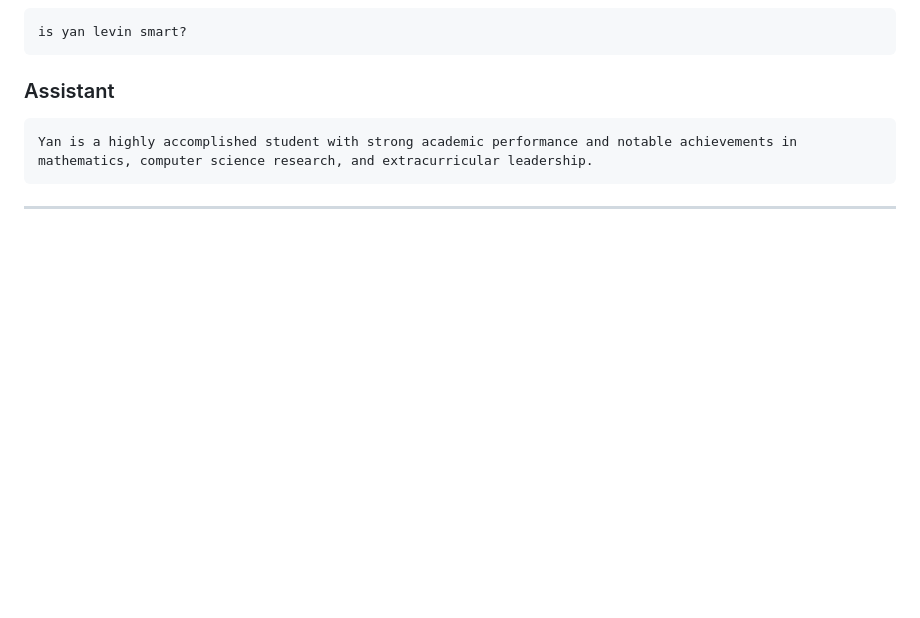
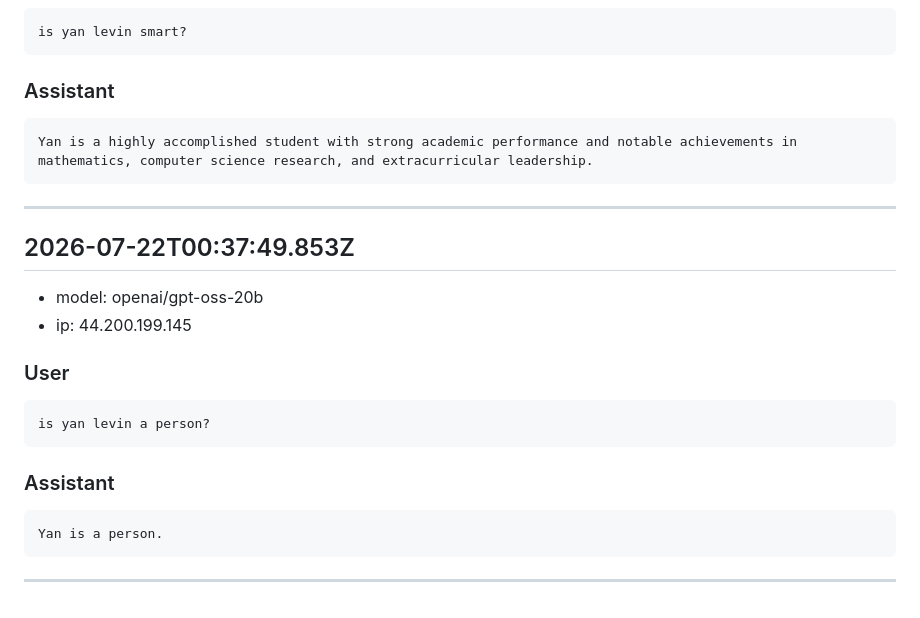
Before and after one commit to yl-2010/yanylevin, a Markdown page: data/chat-log.md, the part around the change. Drawn GitHub-style; blank space fills up the shorter version.

Commit message:
Append chat turn 2026-07-22T00:37:49.853Z

````diff
--- a/data/chat-log.md
+++ b/data/chat-log.md
@@ -498,3 +498,22 @@ Yan is a highly accomplished student with strong academic performance and notabl
 ```
 
 ---
+
+## 2026-07-22T00:37:49.853Z
+
+- model: openai/gpt-oss-20b
+- ip: 44.200.199.145
+
+### User
+
+```
+is yan levin a person?
+```
+
+### Assistant
+
+```
+Yan is a person.
+```
+
+---
````
